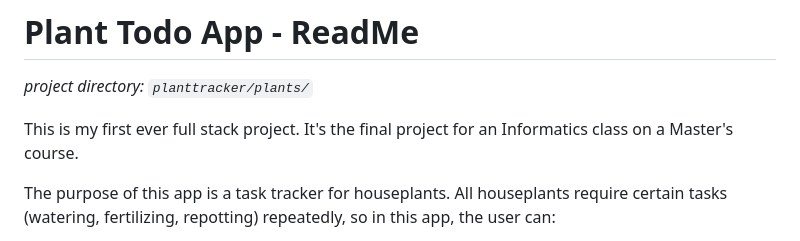
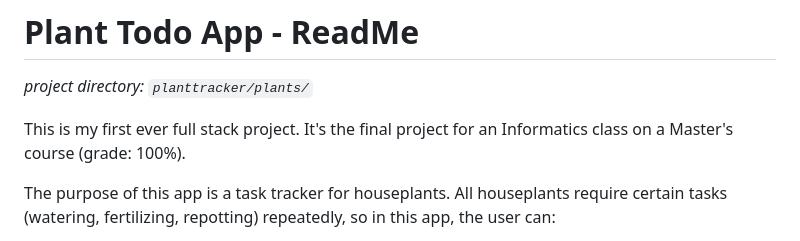
Before and after one commit to isi-see/plant-to-do, a Markdown page: README.md, the part around the change. Drawn GitHub-style.

```diff
--- a/README.md
+++ b/README.md
@@ -1,7 +1,7 @@
 # Plant Todo App - ReadMe
 _project directory: `planttracker/plants/`_
 
-This is my first ever full stack project. It's the final project for an Informatics class on a Master's course.
+This is my first ever full stack project. It's the final project for an Informatics class on a Master's course (grade: 100%).
 
 The purpose of this app is a task tracker for houseplants.
 All houseplants require certain tasks (watering, fertilizing, repotting) repeatedly, so in this app, the user can:
```
